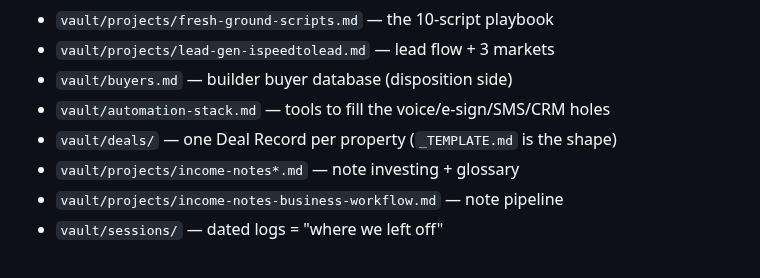
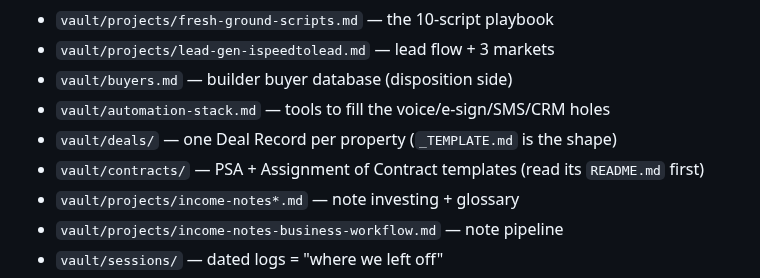
Before and after one commit to RifrafPro/C-Users-Admin-Desktop-Income-Notes, a Markdown page: CLAUDE.md, the part around the change. Drawn GitHub-style.

```diff
--- a/CLAUDE.md
+++ b/CLAUDE.md
@@ -33,6 +33,7 @@ So keep it current.
 - `vault/buyers.md` — builder buyer database (disposition side)
 - `vault/automation-stack.md` — tools to fill the voice/e-sign/SMS/CRM holes
 - `vault/deals/` — one Deal Record per property (`_TEMPLATE.md` is the shape)
+- `vault/contracts/` — PSA + Assignment of Contract templates (read its `README.md` first)
 - `vault/projects/income-notes*.md` — note investing + glossary
 - `vault/projects/income-notes-business-workflow.md` — note pipeline
 - `vault/sessions/` — dated logs = "where we left off"
```
Also changed, not shown: vault/automation-stack.md (+19 -0 lines), vault/sessions/2026-08-08.md (added, +34 -0 lines).
